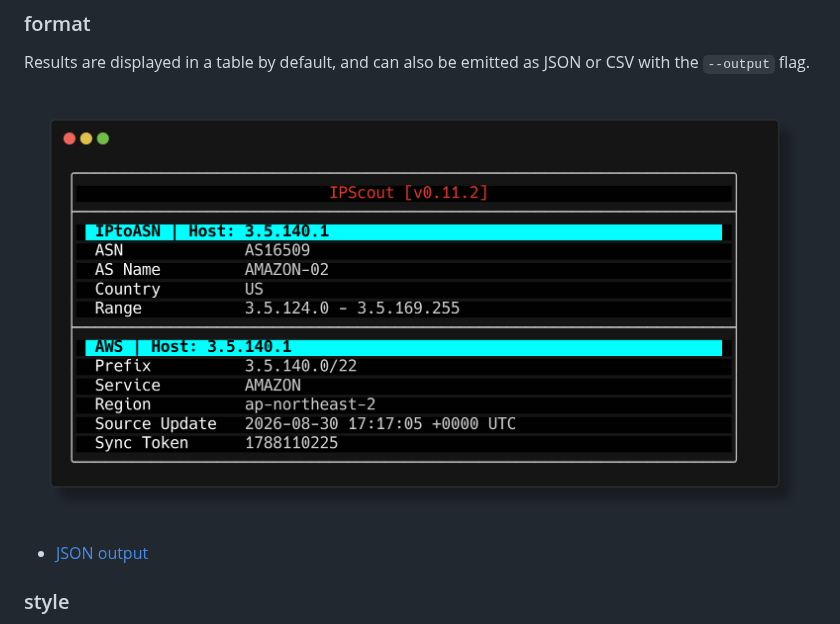
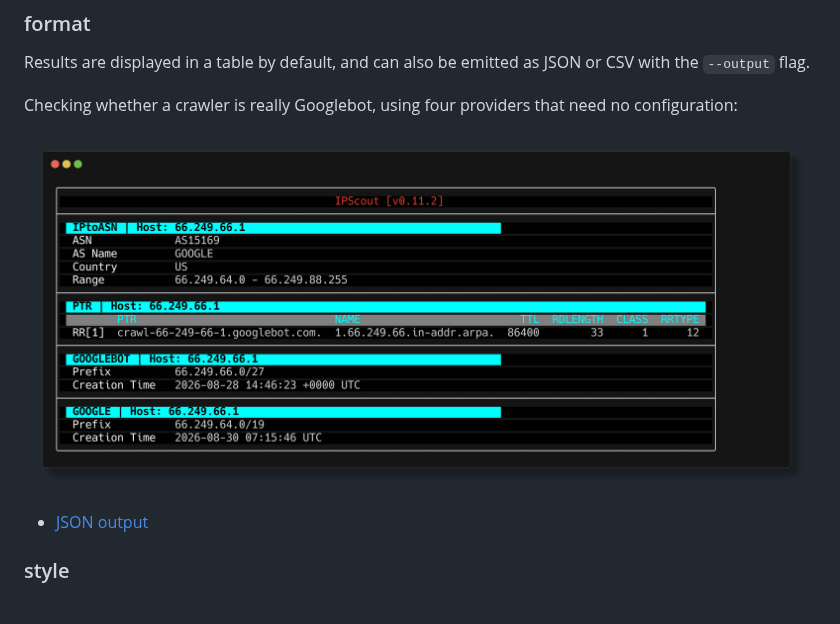
Before and after one commit to jonhadfield/ipscout, a Markdown page: README.md, the part around the change. GitHub-like rendering; pictures changed too: examples/table.png.

Commit message:
docs: show four providers in the README screenshot
Two results did not demonstrate much. This shows a Googlebot address
resolved by four providers that corroborate each other: IPtoASN gives
AS15169 GOOGLE, PTR resolves to crawl-66-249-66-1.googlebot.com, and the
Googlebot and Google range providers both confirm it.

Verifying a crawler is genuine is one of the most common reasons to look
an address up, and all four providers need no configuration, so it is
what a new user gets on a first run.

The render needed --columns 110: the output is 102 columns wide and
termshot wrapped it at its default, breaking the box drawing. The first
attempt still exited 0, so the image has to be looked at rather than
trusted.

194 KB, against 1.9 MB for the original.

```diff
--- a/README.md
+++ b/README.md
@@ -44,7 +44,9 @@ and IPURL) are driven from your own config.
 Results are displayed in a table by default, and can also be emitted as JSON or CSV with the
 `--output` flag.
 
-![ipscout table output](examples/table.png)
+Checking whether a crawler is really Googlebot, using four providers that need no configuration:
+
+![ipscout output for a Googlebot address, showing IPtoASN, PTR, Googlebot and Google results](examples/table.png)
 
 - [JSON output](examples/results.json)
 
```
